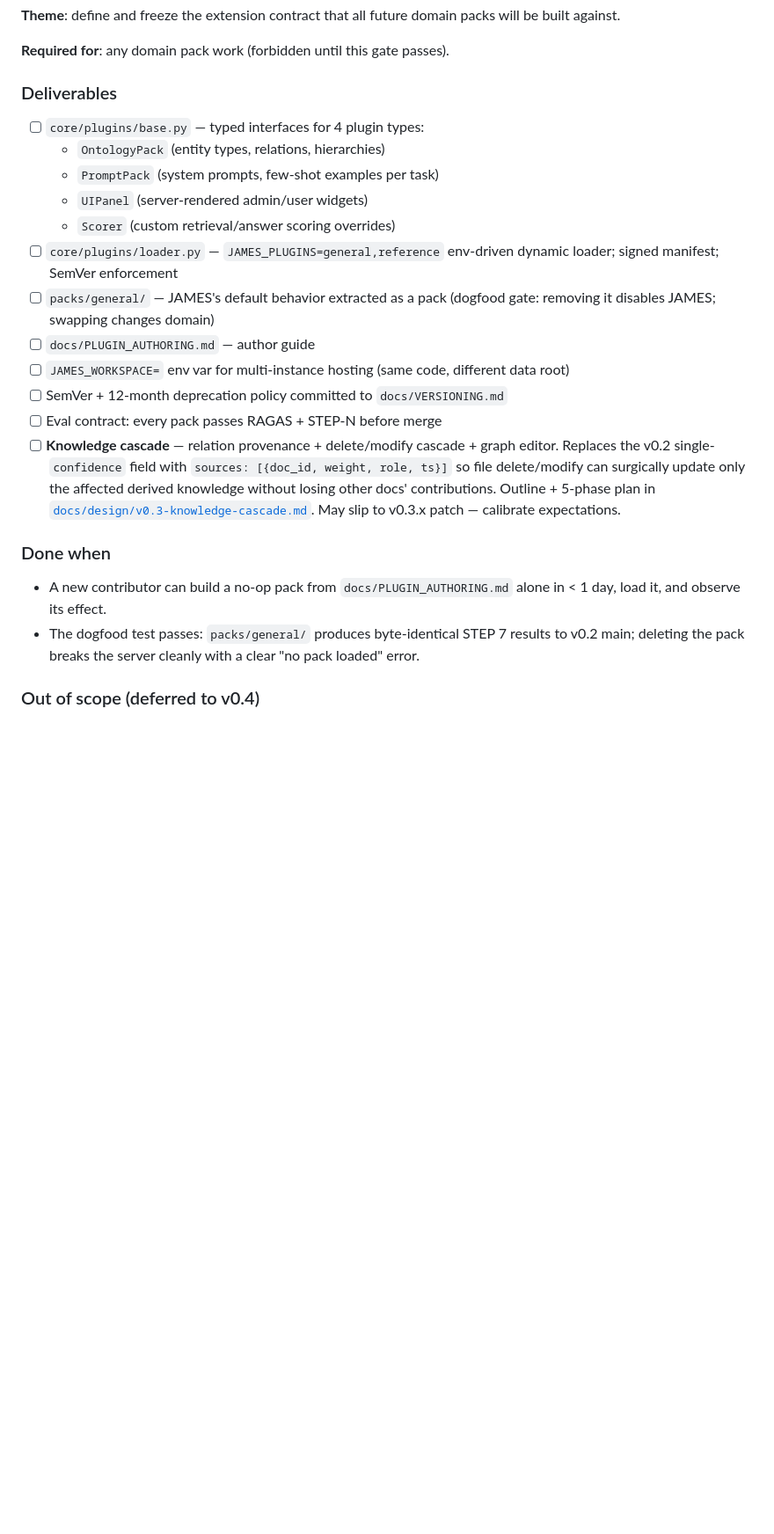
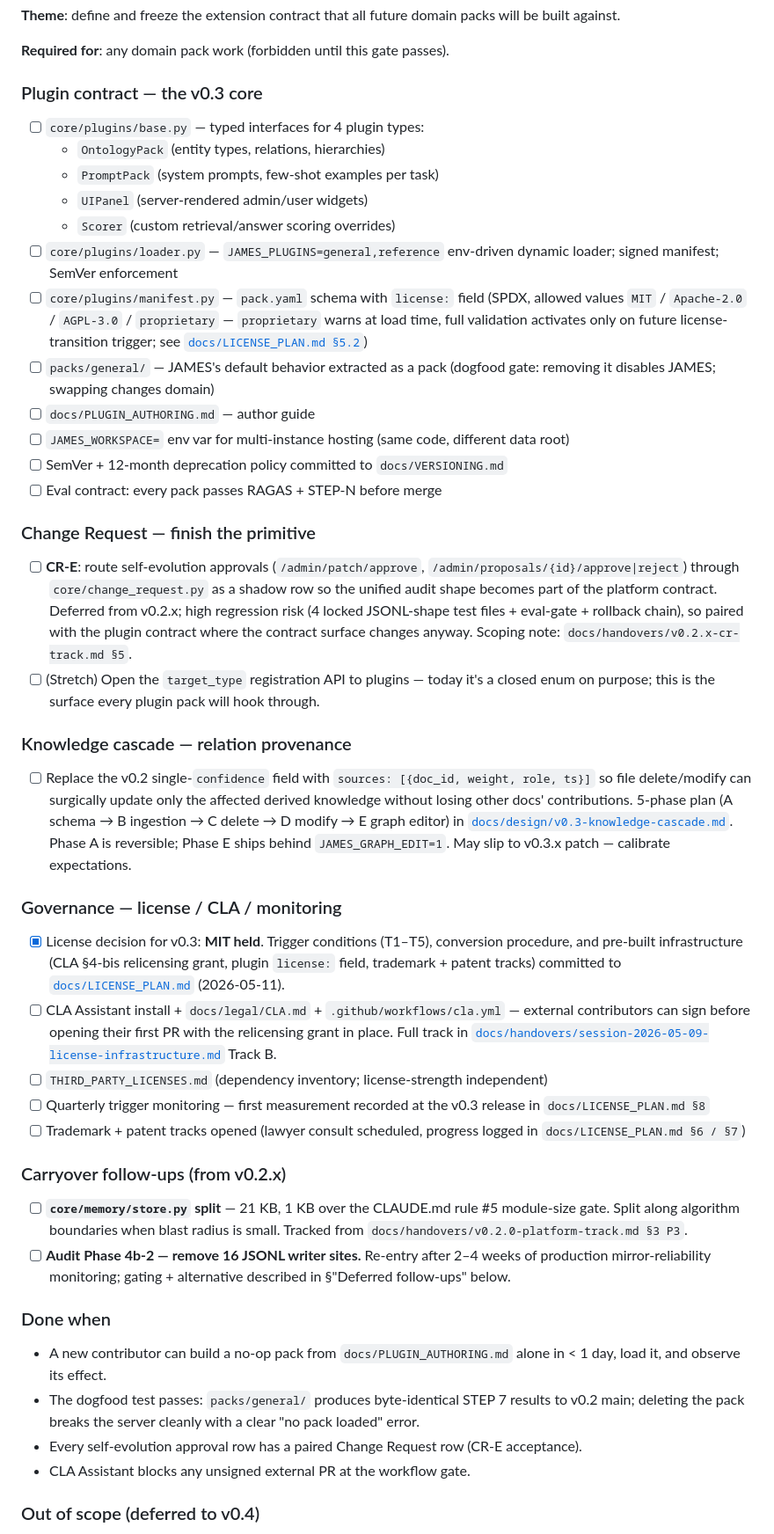
Before and after one commit to 222315AIS/James-RAG-Evol, a Markdown page: ROADMAP.md, the part around one of its changes. Shown at 88% size. GitHub-like rendering; blank space fills up the shorter version.

```diff
--- a/ROADMAP.md
+++ b/ROADMAP.md
@@ -208,7 +213,7 @@ domain packs will be built against.
 
 **Required for**: any domain pack work (forbidden until this gate passes).
 
-### Deliverables
+### Plugin contract — the v0.3 core
 
 - [ ] `core/plugins/base.py` — typed interfaces for 4 plugin types:
   - `OntologyPack` (entity types, relations, hierarchies)
@@ -217,6 +222,11 @@ domain packs will be built against.
   - `Scorer` (custom retrieval/answer scoring overrides)
 - [ ] `core/plugins/loader.py` — `JAMES_PLUGINS=general,reference`
       env-driven dynamic loader; signed manifest; SemVer enforcement
+- [ ] `core/plugins/manifest.py` — `pack.yaml` schema with `license:`
+      field (SPDX, allowed values `MIT` / `Apache-2.0` / `AGPL-3.0` /
+      `proprietary` — `proprietary` warns at load time, full validation
+      activates only on future license-transition trigger; see
+      [`docs/LICENSE_PLAN.md §5.2`](docs/LICENSE_PLAN.md))
 - [ ] `packs/general/` — JAMES's default behavior extracted as a
       pack (dogfood gate: removing it disables JAMES; swapping changes
       domain)
@@ -226,14 +236,59 @@ domain packs will be built against.
 - [ ] SemVer + 12-month deprecation policy committed to
       `docs/VERSIONING.md`
 - [ ] Eval contract: every pack passes RAGAS + STEP-N before merge
-- [ ] **Knowledge cascade** — relation provenance + delete/modify
-      cascade + graph editor.
-      Replaces the v0.2 single-`confidence` field with `sources:
+
+### Change Request — finish the primitive
+
+- [ ] **CR-E**: route self-evolution approvals
+      (`/admin/patch/approve`, `/admin/proposals/{id}/approve|reject`)
+      through `core/change_request.py` as a shadow row so the unified
+      audit shape becomes part of the platform contract. Deferred from
+      v0.2.x; high regression risk (4 locked JSONL-shape test files +
+      eval-gate + rollback chain), so paired with the plugin contract
+      where the contract surface changes anyway.
+      Scoping note: `docs/handovers/v0.2.x-cr-track.md §5`.
+- [ ] (Stretch) Open the `target_type` registration API to plugins —
+      today it's a closed enum on purpose; this is the surface every
+      plugin pack will hook through.
+
+### Knowledge cascade — relation provenance
+
+- [ ] Replace the v0.2 single-`confidence` field with `sources:
       [{doc_id, weight, role, ts}]` so file delete/modify can
       surgically update only the affected derived knowledge without
-      losing other docs' contributions. Outline + 5-phase plan in
+      losing other docs' contributions. 5-phase plan (A schema → B
+      ingestion → C delete → D modify → E graph editor) in
       [`docs/design/v0.3-knowledge-cascade.md`](docs/design/v0.3-knowledge-cascade.md).
+      Phase A is reversible; Phase E ships behind `JAMES_GRAPH_EDIT=1`.
       May slip to v0.3.x patch — calibrate expectations.
+
+### Governance — license / CLA / monitoring
+
+- [x] License decision for v0.3: **MIT held**. Trigger conditions
+      (T1–T5), conversion procedure, and pre-built infrastructure
+      (CLA §4-bis relicensing grant, plugin `license:` field,
+      trademark + patent tracks) committed to
+      [`docs/LICENSE_PLAN.md`](docs/LICENSE_PLAN.md) (2026-05-11).
+- [ ] CLA Assistant install + `docs/legal/CLA.md` + `.github/workflows/cla.yml`
+      — external contributors can sign before opening their first PR
+      with the relicensing grant in place. Full track in
+      [`docs/handovers/session-2026-05-09-license-infrastructure.md`](docs/handovers/session-2026-05-09-license-infrastructure.md) Track B.
+- [ ] `THIRD_PARTY_LICENSES.md` (dependency inventory; license-strength
+      independent)
+- [ ] Quarterly trigger monitoring — first measurement recorded at the
+      v0.3 release in `docs/LICENSE_PLAN.md §8`
+- [ ] Trademark + patent tracks opened (lawyer consult scheduled,
+      progress logged in `docs/LICENSE_PLAN.md §6 / §7`)
+
+### Carryover follow-ups (from v0.2.x)
+
+- [ ] **`core/memory/store.py` split** — 21 KB, 1 KB over the
+      CLAUDE.md rule #5 module-size gate. Split along algorithm
+      boundaries when blast radius is small. Tracked from
+      `docs/handovers/v0.2.0-platform-track.md §3 P3`.
+- [ ] **Audit Phase 4b-2 — remove 16 JSONL writer sites.** Re-entry
+      after 2–4 weeks of production mirror-reliability monitoring;
+      gating + alternative described in §"Deferred follow-ups" below.
 
 ### Done when
 
@@ -242,6 +297,9 @@ domain packs will be built against.
 - The dogfood test passes: `packs/general/` produces byte-identical
   STEP 7 results to v0.2 main; deleting the pack breaks the server
   cleanly with a clear "no pack loaded" error.
+- Every self-evolution approval row has a paired Change Request row
+  (CR-E acceptance).
+- CLA Assistant blocks any unsigned external PR at the workflow gate.
 
 ### Out of scope (deferred to v0.4)
 
```
Also changed, not shown: other parts of ROADMAP.md (+27 -15 lines), docs/handovers/session-2026-05-09-license-infrastructure.md (+8 -4 lines).
